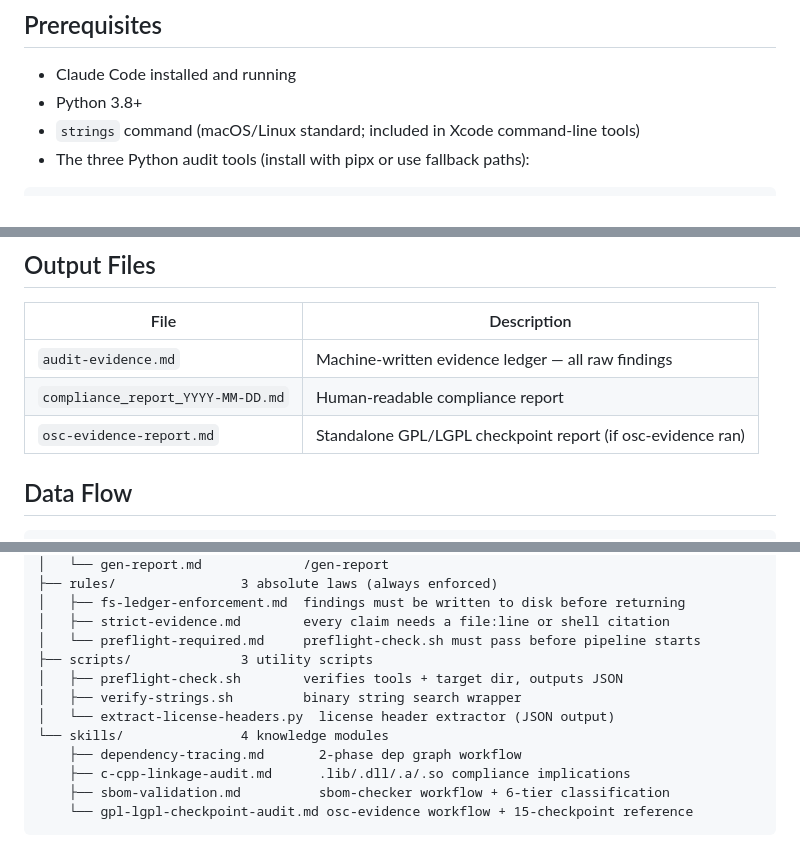
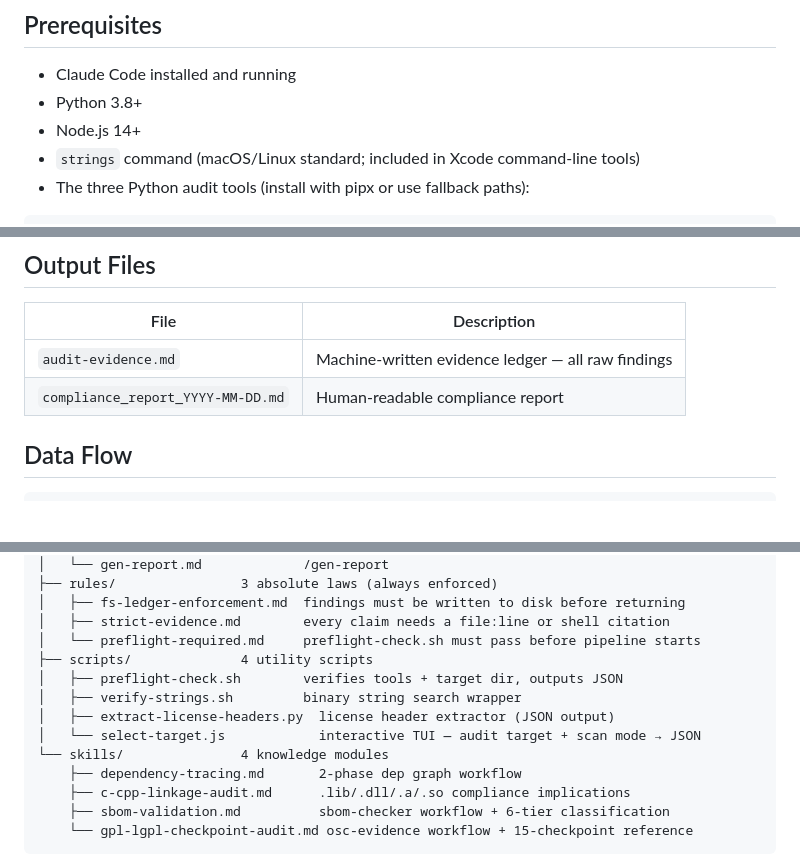
Before and after one commit to yehboy911/Open-Source-Analysis, a Markdown page: README.md, 3 parts joined by grey strips. Rendered like a GitHub page; blank space fills up the shorter version.

Commit message:
docs: sync CLAUDE.md and README.md with select-target.js addition
- Add select-target.js to File Layout tree in CLAUDE.md
- Add select-target.js to Framework File Inventory in README.md
- Add Node.js 14+ to Prerequisites in README.md
- Remove stale osc-evidence-report.md row from Output Files table

Co-Authored-By: Claude Sonnet 4.6 <noreply@anthropic.com>

```diff
--- a/README.md
+++ b/README.md
@@ -16,6 +16,7 @@ A Claude Code agentic pipeline for auditing open-source license compliance in C/
 
 - Claude Code installed and running
 - Python 3.8+
+- Node.js 14+
 - `strings` command (macOS/Linux standard; included in Xcode command-line tools)
 - The three Python audit tools (install with pipx or use fallback paths):
 
@@ -52,7 +53,6 @@ pipx install -e "/Users/Yehboy/Claude Code/osc-evidence-main"
 |------|-------------|
 | `audit-evidence.md` | Machine-written evidence ledger — all raw findings |
 | `compliance_report_YYYY-MM-DD.md` | Human-readable compliance report |
-| `osc-evidence-report.md` | Standalone GPL/LGPL checkpoint report (if osc-evidence ran) |
 
 ## Data Flow
 
@@ -97,10 +97,11 @@ framework/
 │   ├── fs-ledger-enforcement.md  findings must be written to disk before returning
 │   ├── strict-evidence.md        every claim needs a file:line or shell citation
 │   └── preflight-required.md     preflight-check.sh must pass before pipeline starts
-├── scripts/              3 utility scripts
+├── scripts/              4 utility scripts
 │   ├── preflight-check.sh        verifies tools + target dir, outputs JSON
 │   ├── verify-strings.sh         binary string search wrapper
-│   └── extract-license-headers.py  license header extractor (JSON output)
+│   ├── extract-license-headers.py  license header extractor (JSON output)
+│   └── select-target.js            interactive TUI — audit target + scan mode → JSON
 └── skills/               4 knowledge modules
     ├── dependency-tracing.md       2-phase dep graph workflow
     ├── c-cpp-linkage-audit.md      .lib/.dll/.a/.so compliance implications
```
Also changed, not shown: framework/CLAUDE.md (+2 -1 lines).
